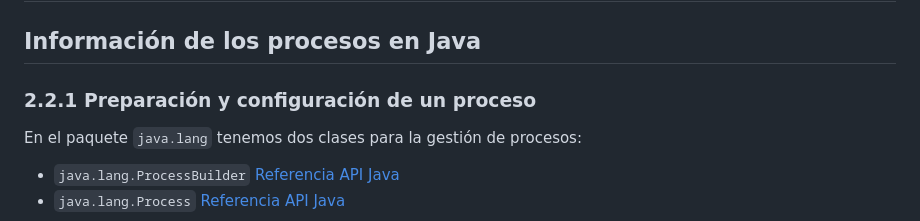
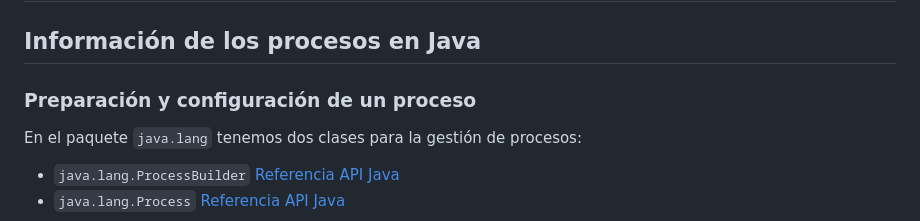
Before and after one commit to AlfonsoDeUna/DAM_PROG_SERVICIOS_PROCESOS, a Markdown page: 20240925.md, the part around the change. Rendered like a GitHub page.

```diff
--- a/20240925.md
+++ b/20240925.md
@@ -9,7 +9,7 @@
 
 ## Información de los procesos en Java
 
-### 2.2.1 Preparación y configuración de un proceso
+### Preparación y configuración de un proceso
 
 En el paquete `java.lang` tenemos dos clases para la gestión de procesos:
 
```
